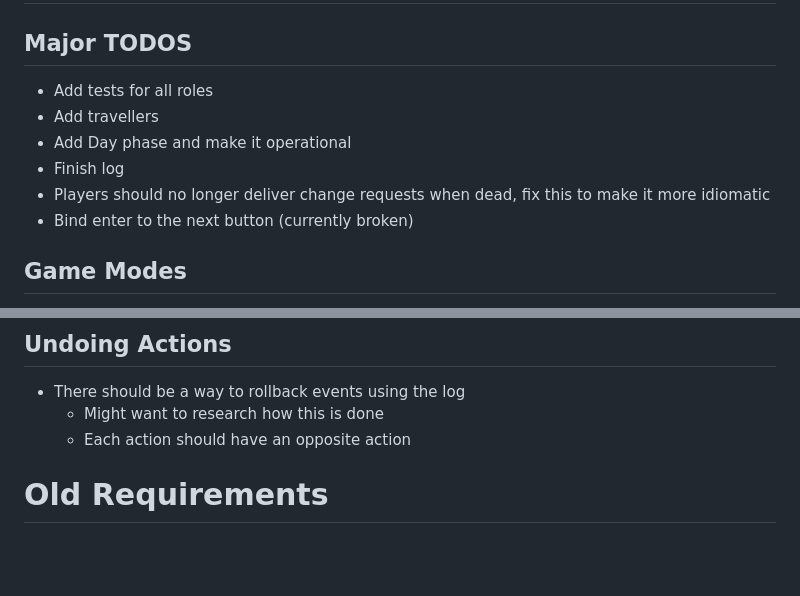
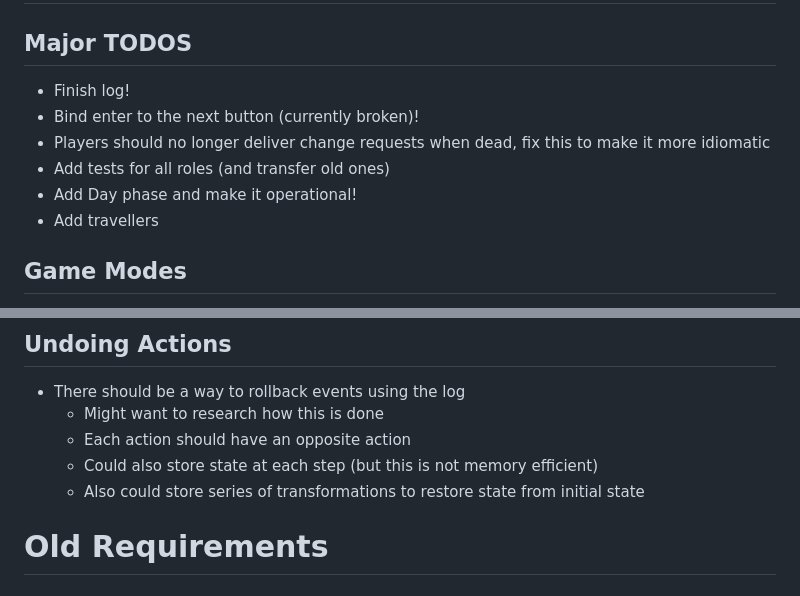
Before and after one commit to Altakie/BOTC-Fast-Grimoire, a Markdown page: requirements.md, 2 parts joined by grey strips. Rendered like a GitHub page; blank space fills up the shorter version.

Commit message:
Reorganized TODOs, brainstorming undo

```diff
--- a/requirements.md
+++ b/requirements.md
@@ -3,12 +3,12 @@
 
 ## Major TODOS
 
-- Add tests for all roles
+- Finish log!
+- Bind enter to the next button (currently broken)!
+- Players should no longer deliver change requests when dead, fix this to make it more idiomatic
+- Add tests for all roles (and transfer old ones)
+- Add Day phase and make it operational!
 - Add travellers
-- Add Day phase and make it operational
-- Finish log
-- Players should no longer deliver change requests when dead, fix this to make it more idiomatic
-- Bind enter to the next button (currently broken)
 
 ## Game Modes
 
@@ -28,6 +28,8 @@
 - There should be a way to rollback events using the log
   - Might want to research how this is done
   - Each action should have an opposite action
+  - Could also store state at each step (but this is not memory efficient)
+  - Also could store series of transformations to restore state from initial state
 
 # Old Requirements
 
```
